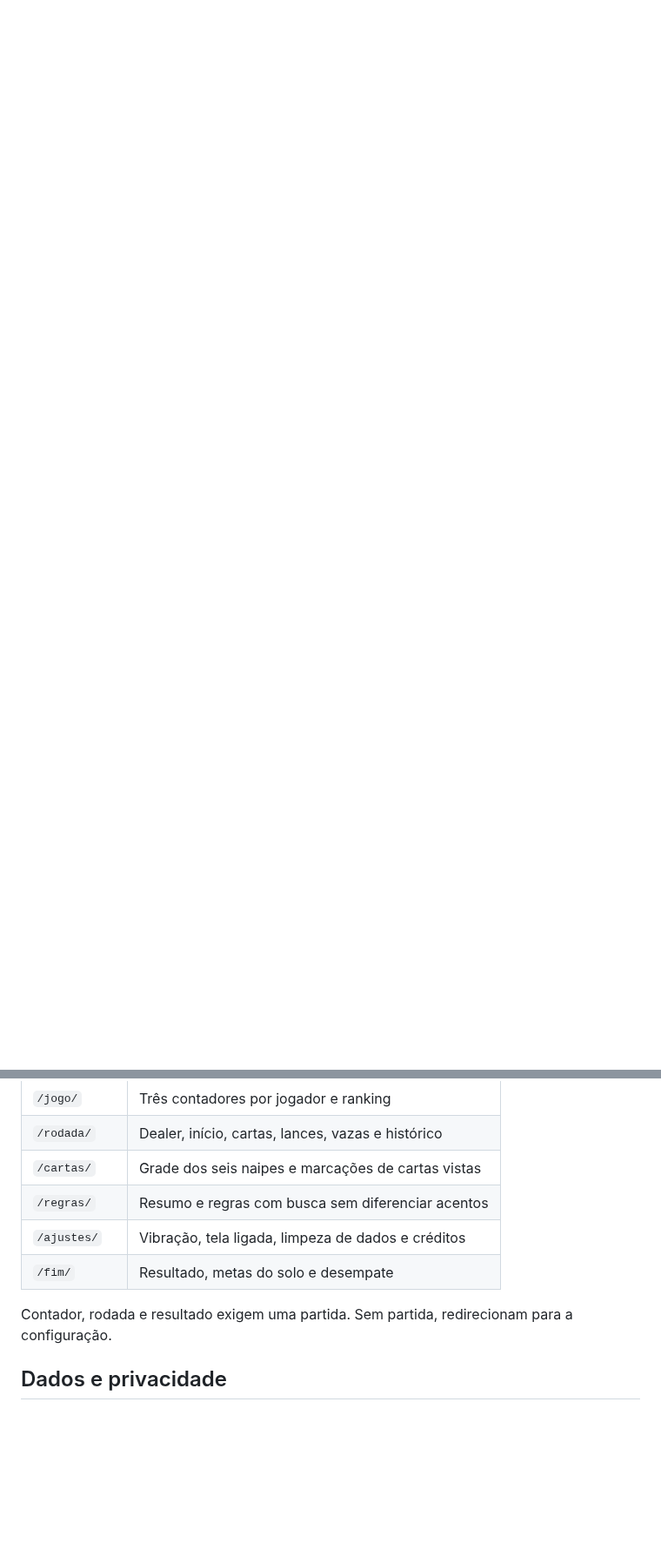
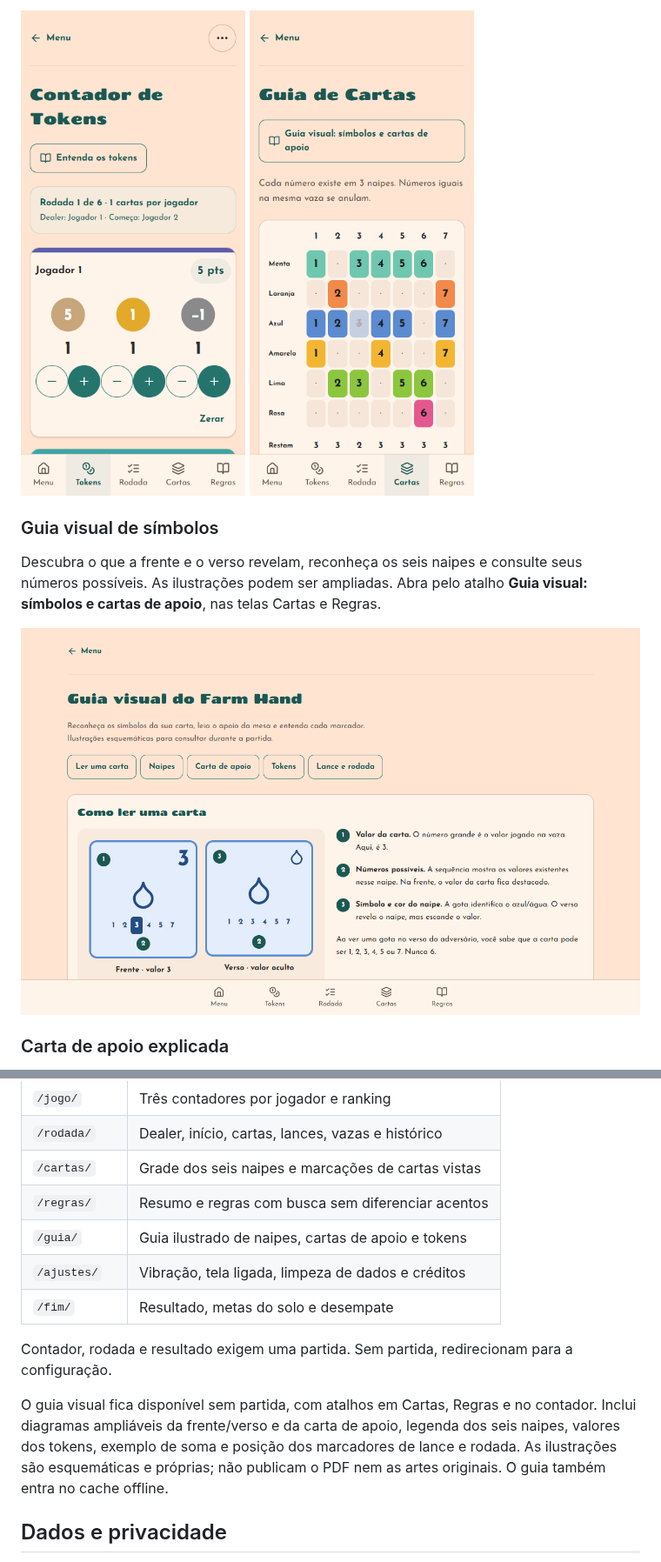
Before and after one commit to maikonfcosta/farm-hand-tool, a Markdown page: README.md, 2 parts joined by grey strips. Shown at 87% size. Rendered like a GitHub page; pictures changed too: docs/images/cartas-mobile.png (added), docs/images/guia-desktop.png (added), docs/images/tokens-mobile.png (added); blank space fills up the shorter version.

```diff
--- a/README.md
+++ b/README.md
@@ -10,0 +30,15 @@ Aplicativo em português para acompanhar partidas físicas de **Farm Hand**. Con
+<p>
+  <img src="docs/images/tokens-mobile.png" alt="Contador no celular: um saco, uma espiga e um rato somam cinco pontos" width="300" />
+  <img src="docs/images/cartas-mobile.png" alt="Guia de cartas no celular com a carta azul de valor três marcada como vista" width="300" />
+</p>
+
+### Guia visual de símbolos
+
+Descubra o que a frente e o verso revelam, reconheça os seis naipes e consulte
+seus números possíveis. As ilustrações podem ser ampliadas. Abra pelo atalho
+**Guia visual: símbolos e cartas de apoio**, nas telas Cartas e Regras.
+
+![Guia visual explicando a frente e o verso de uma carta](docs/images/guia-desktop.png)
+
+### Carta de apoio explicada
+
@@ -49,10 +91,17 @@ Os contadores manuais e os pontos aplicados por rodada somam entre si. Não apli
 | `/rodada/`    | Dealer, início, cartas, lances, vazas e histórico  |
 | `/cartas/`    | Grade dos seis naipes e marcações de cartas vistas |
 | `/regras/`    | Resumo e regras com busca sem diferenciar acentos  |
+| `/guia/`      | Guia ilustrado de naipes, cartas de apoio e tokens |
 | `/ajustes/`   | Vibração, tela ligada, limpeza de dados e créditos |
 | `/fim/`       | Resultado, metas do solo e desempate               |
 
 Contador, rodada e resultado exigem uma partida. Sem partida, redirecionam para a configuração.
+
+O guia visual fica disponível sem partida, com atalhos em Cartas, Regras e no
+contador. Inclui diagramas ampliáveis da frente/verso e da carta de apoio,
+legenda dos seis naipes, valores dos tokens, exemplo de soma e posição dos
+marcadores de lance e rodada. As ilustrações são esquemáticas e próprias; não
+publicam o PDF nem as artes originais. O guia também entra no cache offline.
 
 ## Dados e privacidade
 
```
Also changed, not shown: other parts of README.md (+36 -2 lines), docs/qa/guia-visual.md (added, +46 -0 lines), docs/images/carta-de-apoio.png (added), docs/images/farm-hand-logo.png (added), docs/images/menu-desktop.png (added), 9 other files.
